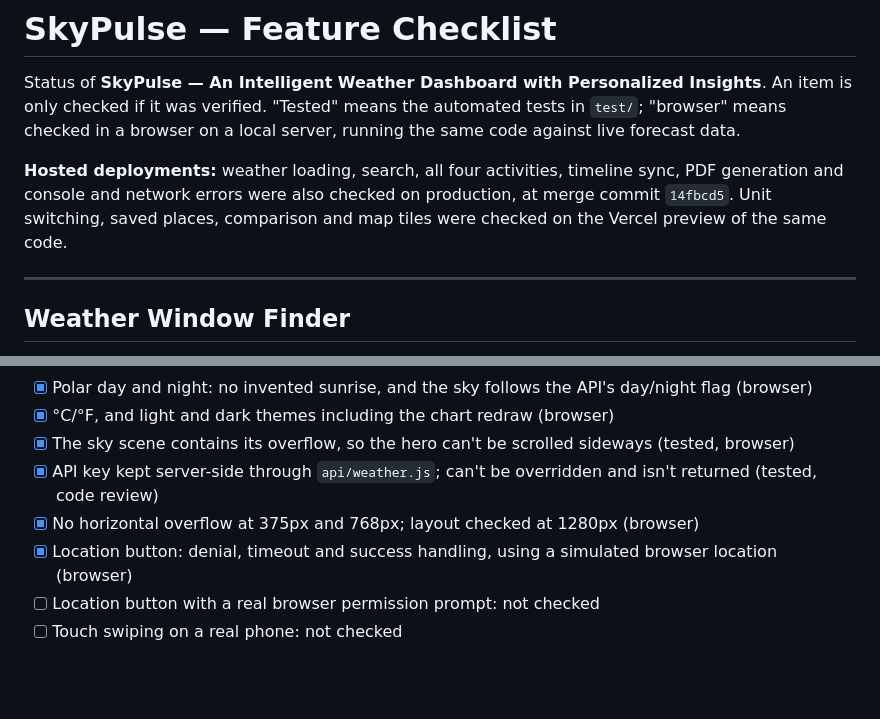
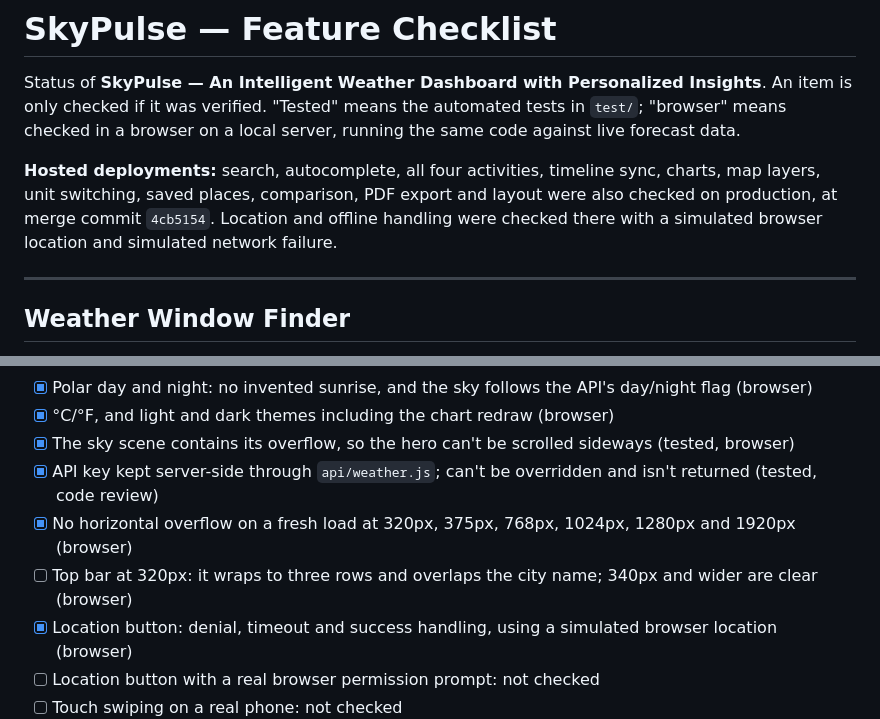
Before and after one commit to rkslakshay/weather-dashboard, a Markdown page: CHECKLIST.md, 2 parts joined by grey strips. Drawn GitHub-style; blank space fills up the shorter version.

Commit message:
Record final production checks and the 320px top bar limitation
Co-Authored-By: Claude Opus 5.5 <noreply@anthropic.com>

```diff
--- a/CHECKLIST.md
+++ b/CHECKLIST.md
@@ -2,7 +2,7 @@
 
 Status of **SkyPulse — An Intelligent Weather Dashboard with Personalized Insights**. An item is only checked if it was verified. "Tested" means the automated tests in `test/`; "browser" means checked in a browser on a local server, running the same code against live forecast data.
 
-**Hosted deployments:** weather loading, search, all four activities, timeline sync, PDF generation and console and network errors were also checked on production, at merge commit `14fbcd5`. Unit switching, saved places, comparison and map tiles were checked on the Vercel preview of the same code.
+**Hosted deployments:** search, autocomplete, all four activities, timeline sync, charts, map layers, unit switching, saved places, comparison, PDF export and layout were also checked on production, at merge commit `4cb5154`. Location and offline handling were checked there with a simulated browser location and simulated network failure.
 
 ---
 
@@ -63,7 +63,8 @@ Status of **SkyPulse — An Intelligent Weather Dashboard with Personalized Insi
 - [x] °C/°F, and light and dark themes including the chart redraw (browser)
 - [x] The sky scene contains its overflow, so the hero can't be scrolled sideways (tested, browser)
 - [x] API key kept server-side through `api/weather.js`; can't be overridden and isn't returned (tested, code review)
-- [x] No horizontal overflow at 375px and 768px; layout checked at 1280px (browser)
+- [x] No horizontal overflow on a fresh load at 320px, 375px, 768px, 1024px, 1280px and 1920px (browser)
+- [ ] Top bar at 320px: it wraps to three rows and overlaps the city name; 340px and wider are clear (browser)
 - [x] Location button: denial, timeout and success handling, using a simulated browser location (browser)
 - [ ] Location button with a real browser permission prompt: not checked
 - [ ] Touch swiping on a real phone: not checked
```
Also changed, not shown: README.md (+1 -0 lines).
